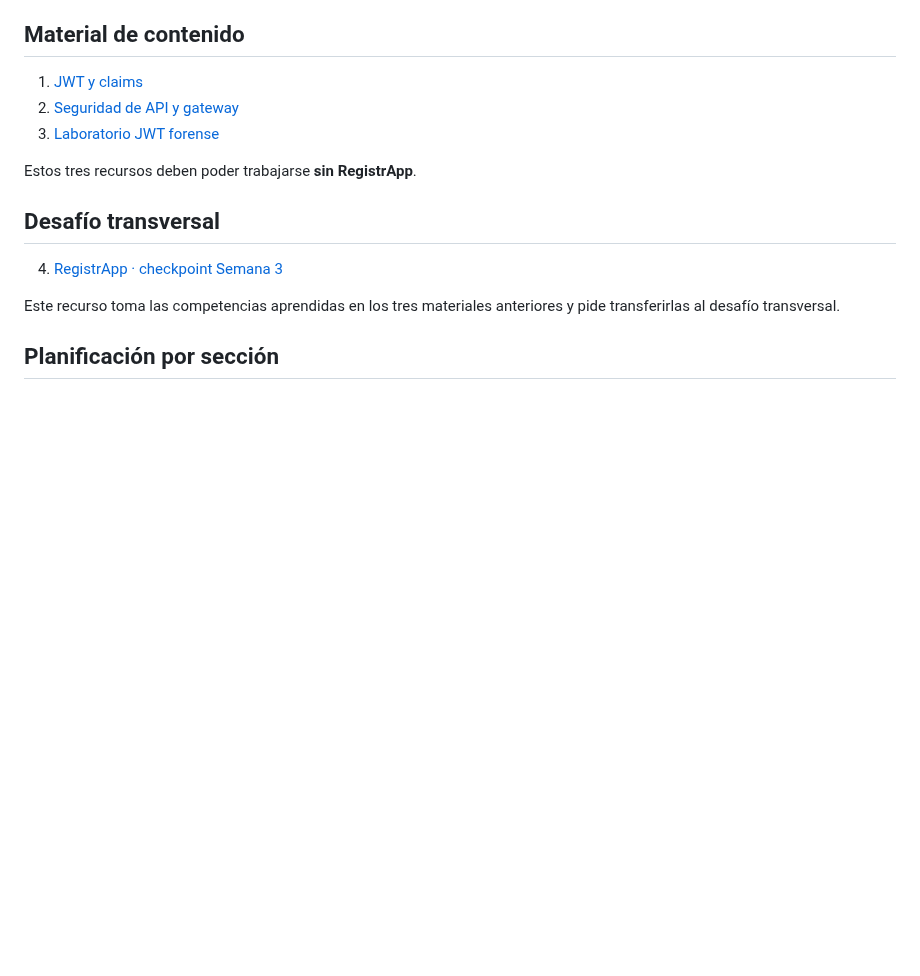
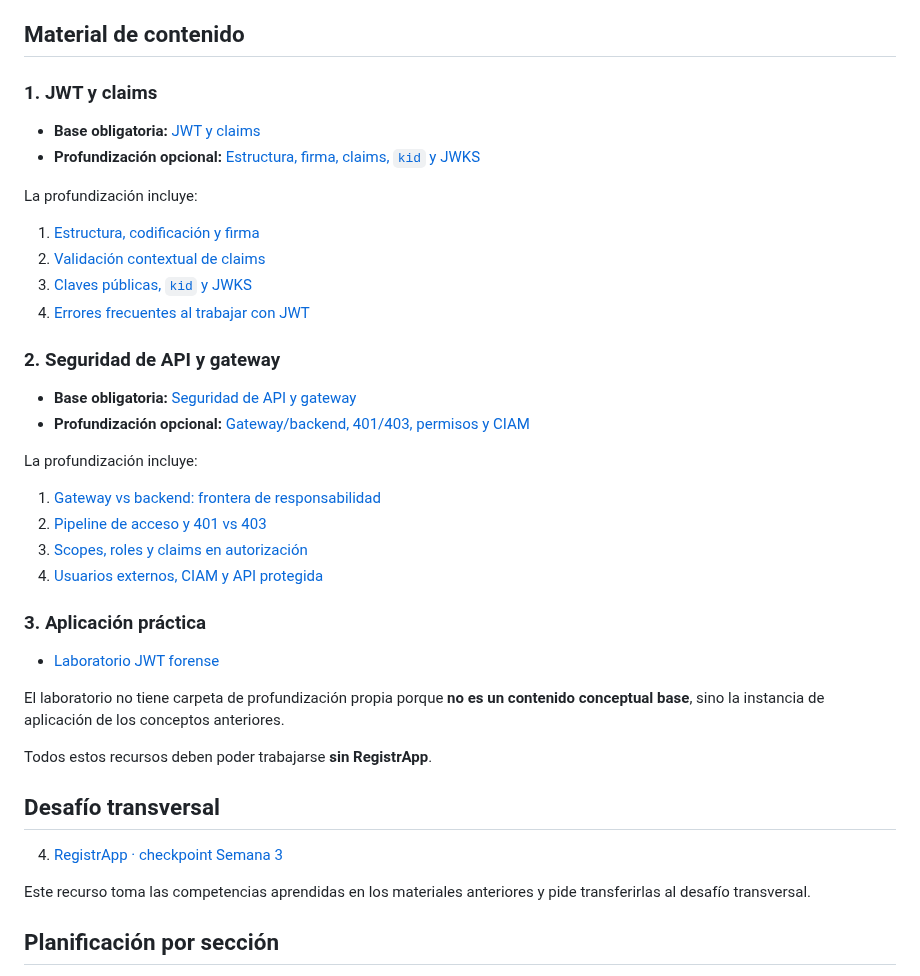
Before and after one commit to cmartinezs/DSY1107-DESARROLLO-CLOUD-NATIVE-I-2026-2, a Markdown page: semanas/semana-03/README.md, the part around the change. Drawn GitHub-style; blank space fills up the shorter version.

Commit message:
docs(week3): expose optional deep dives

```diff
--- a/semanas/semana-03/README.md
+++ b/semanas/semana-03/README.md
@@ -71,17 +71,43 @@ No se enseña configuración cloud como una secuencia de clics sin modelo mental
 
 ## Material de contenido
 
-1. [JWT y claims](./01-jwt-claims.md)
-2. [Seguridad de API y gateway](./02-seguridad-api.md)
-3. [Laboratorio JWT forense](./03-laboratorio-jwt-forense.md)
+### 1. JWT y claims
 
-Estos tres recursos deben poder trabajarse **sin RegistrApp**.
+- **Base obligatoria:** [JWT y claims](./01-jwt-claims.md)
+- **Profundización opcional:** [Estructura, firma, claims, `kid` y JWKS](./01-jwt-claims/README.md)
+
+La profundización incluye:
+
+1. [Estructura, codificación y firma](./01-jwt-claims/01-estructura-codificacion-y-firma.md)
+2. [Validación contextual de claims](./01-jwt-claims/02-validacion-contextual-de-claims.md)
+3. [Claves públicas, `kid` y JWKS](./01-jwt-claims/03-claves-kid-y-jwks.md)
+4. [Errores frecuentes al trabajar con JWT](./01-jwt-claims/04-errores-frecuentes.md)
+
+### 2. Seguridad de API y gateway
+
+- **Base obligatoria:** [Seguridad de API y gateway](./02-seguridad-api.md)
+- **Profundización opcional:** [Gateway/backend, 401/403, permisos y CIAM](./02-seguridad-api/README.md)
+
+La profundización incluye:
+
+1. [Gateway vs backend: frontera de responsabilidad](./02-seguridad-api/01-gateway-vs-backend.md)
+2. [Pipeline de acceso y 401 vs 403](./02-seguridad-api/02-pipeline-401-403.md)
+3. [Scopes, roles y claims en autorización](./02-seguridad-api/03-scopes-roles-y-claims.md)
+4. [Usuarios externos, CIAM y API protegida](./02-seguridad-api/04-ciam-y-api-protegida.md)
+
+### 3. Aplicación práctica
+
+- [Laboratorio JWT forense](./03-laboratorio-jwt-forense.md)
+
+El laboratorio no tiene carpeta de profundización propia porque **no es un contenido conceptual base**, sino la instancia de aplicación de los conceptos anteriores.
+
+Todos estos recursos deben poder trabajarse **sin RegistrApp**.
 
 ## Desafío transversal
 
 4. [RegistrApp · checkpoint Semana 3](./04-desafio-registrapp.md)
 
-Este recurso toma las competencias aprendidas en los tres materiales anteriores y pide transferirlas al desafío transversal.
+Este recurso toma las competencias aprendidas en los materiales anteriores y pide transferirlas al desafío transversal.
 
 ## Planificación por sección
 
```
